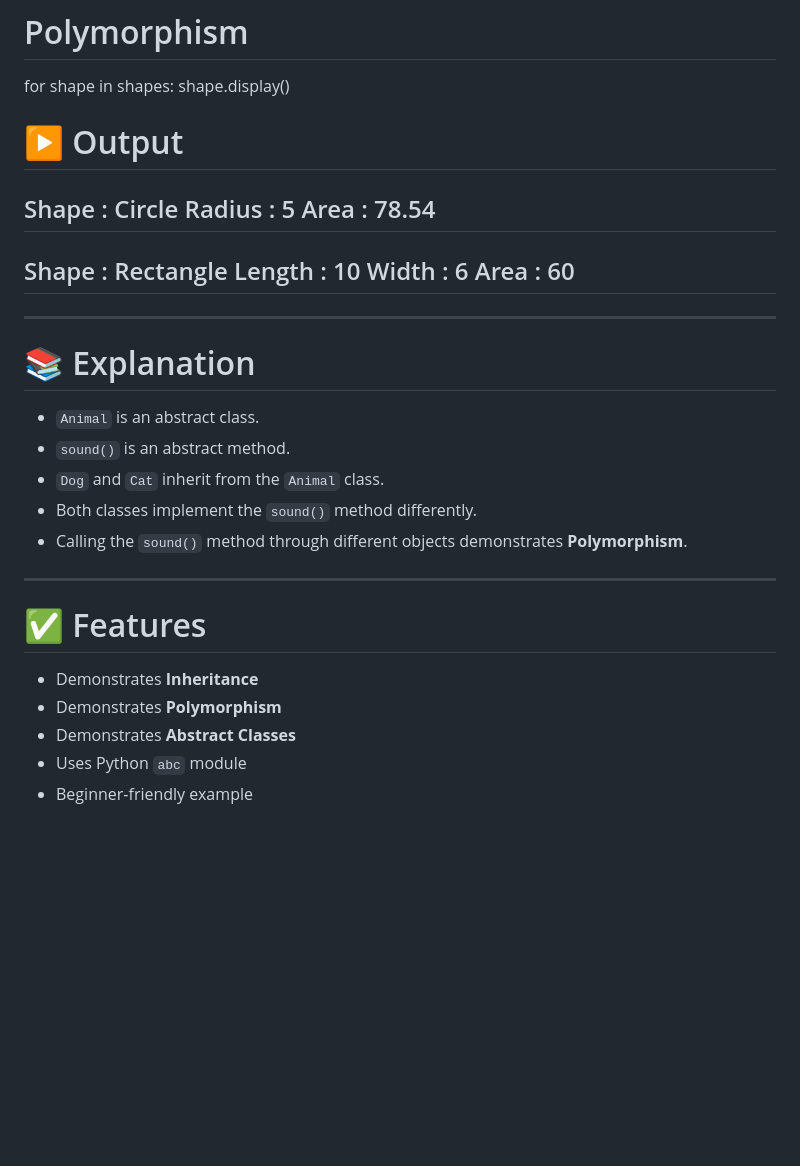
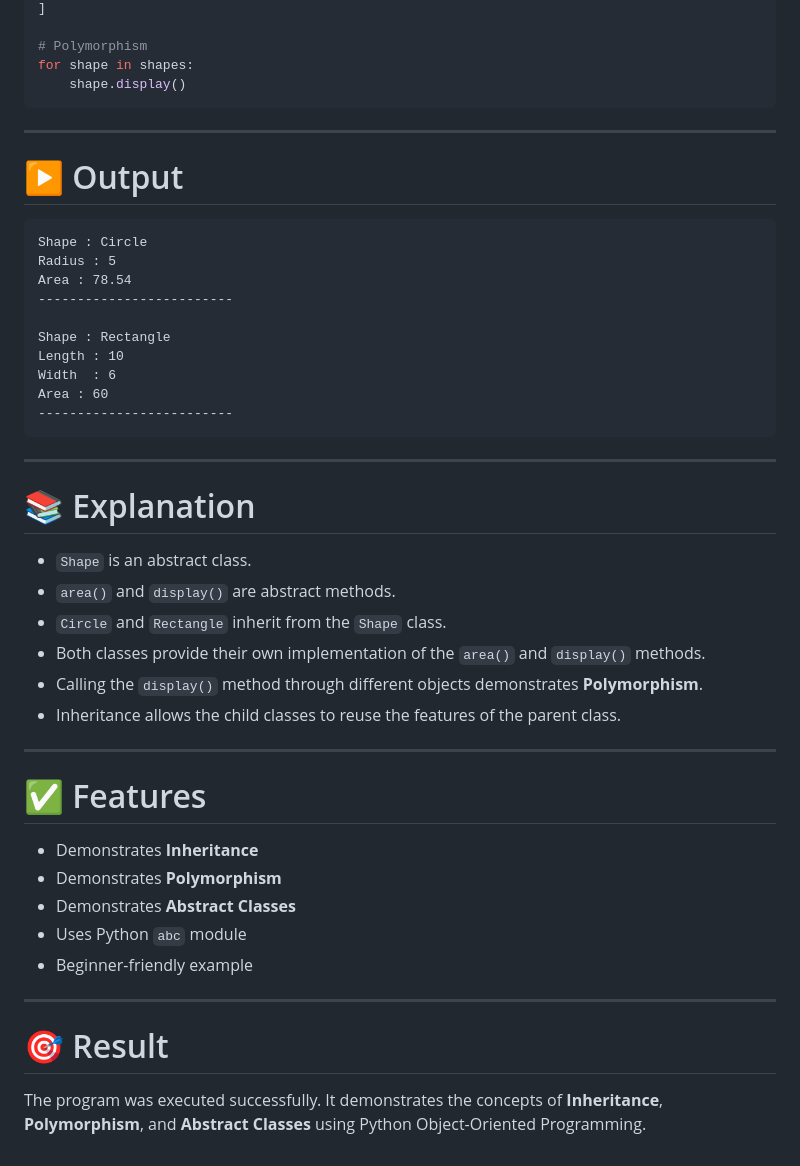
Before and after one commit to jadav-parth/Web-Devlopment-using-Python, a Markdown page: Practical-2.md, the part around one of its changes. Rendered like a GitHub page; blank space fills up the shorter version.

````diff
--- a/Practical-2.md
+++ b/Practical-2.md
@@ -116,9 +119,13 @@ shapes = [
 # Polymorphism
 for shape in shapes:
     shape.display()
+```
+
+---
 
 # ▶️ Output
 
+```
 Shape : Circle
 Radius : 5
 Area : 78.54
@@ -129,15 +136,18 @@ Length : 10
 Width  : 6
 Area : 60
 -------------------------
+```
+
 ---
 
 # 📚 Explanation
 
-- `Animal` is an abstract class.
-- `sound()` is an abstract method.
-- `Dog` and `Cat` inherit from the `Animal` class.
-- Both classes implement the `sound()` method differently.
-- Calling the `sound()` method through different objects demonstrates **Polymorphism**.
+- `Shape` is an abstract class.
+- `area()` and `display()` are abstract methods.
+- `Circle` and `Rectangle` inherit from the `Shape` class.
+- Both classes provide their own implementation of the `area()` and `display()` methods.
+- Calling the `display()` method through different objects demonstrates **Polymorphism**.
+- Inheritance allows the child classes to reuse the features of the parent class.
 
 ---
 
@@ -148,3 +158,9 @@ Area : 60
 - Demonstrates **Abstract Classes**
 - Uses Python `abc` module
 - Beginner-friendly example
+
+---
+
+# 🎯 Result
+
+The program was executed successfully. It demonstrates the concepts of **Inheritance**, **Polymorphism**, and **Abstract Classes** using Python Object-Oriented Programming.
````
Also changed, not shown: other parts of Practical-2.md (+12 -9 lines).
